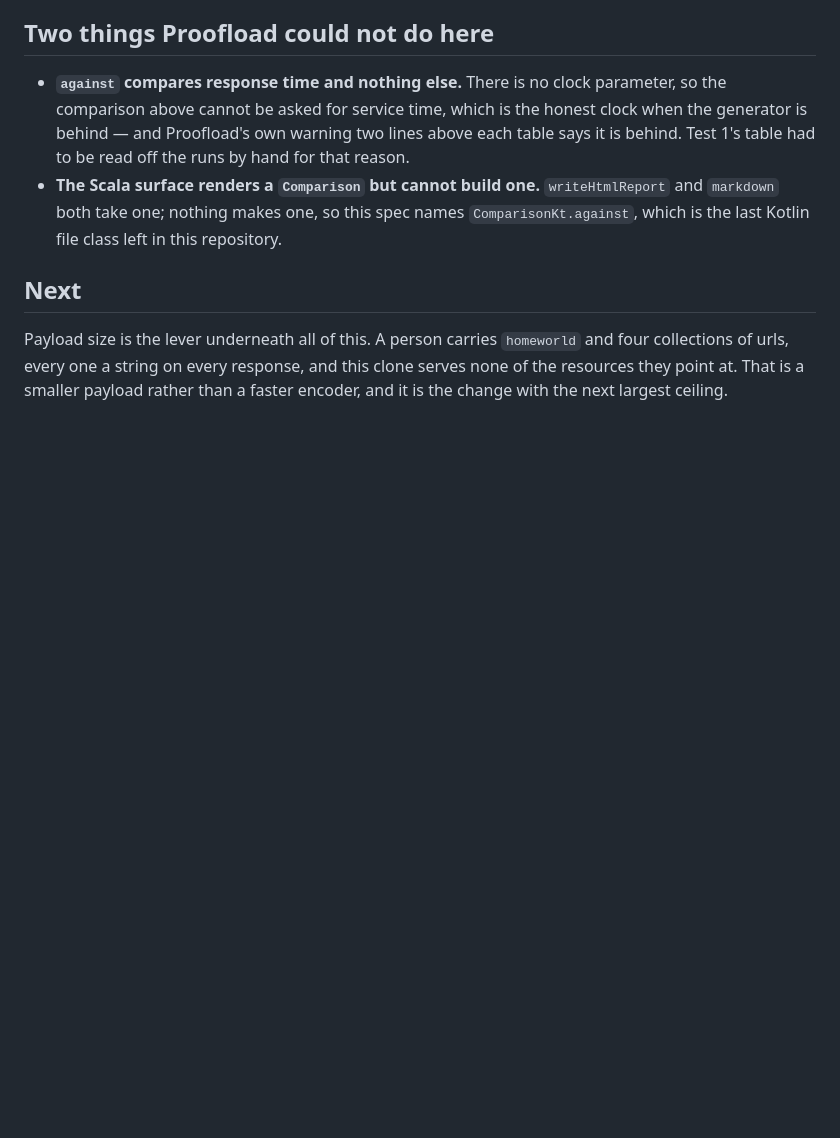
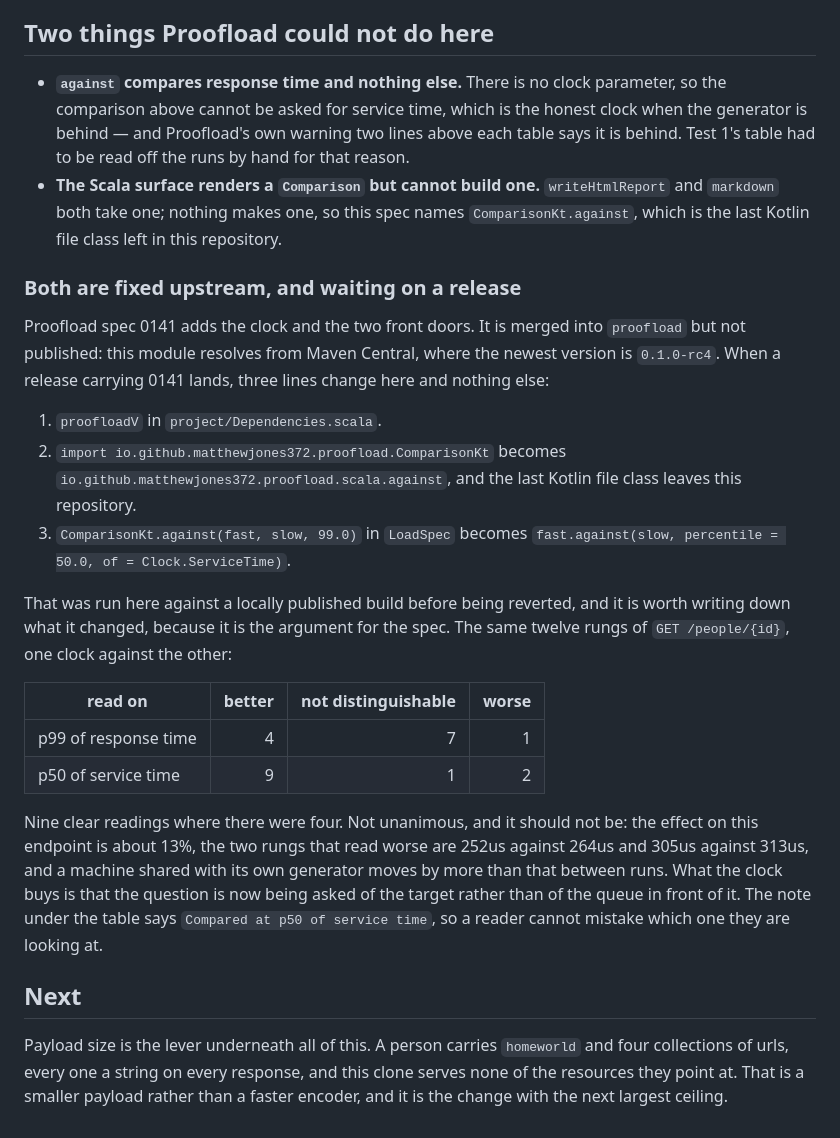
Before and after one commit to matthewjones372/starwars-api, a Markdown page: load-test/FINDINGS.md, the part around the change. Rendered like a GitHub page; blank space fills up the shorter version.

Commit message:
Record the three lines that change when 0141 ships
Proofload spec 0141 adds the clock `against` was missing and the two front doors
that let a Scala caller build a comparison at all. It is merged upstream and not
published, and this module resolves from Maven Central, so nothing here can use
it yet.

FINDINGS.md now names the three lines that change when a release carries it, and
what the change is worth: the same twelve rungs read on service time p50 give
nine clear readings where response time p99 gave four. Measured against a
locally published build and reverted, because pinning this module to a version
Central does not have would be a green branch nobody else can build.

Co-Authored-By: Claude Opus 5 <noreply@anthropic.com>
Claude-Session: https://claude.ai/code/session_01HJ4HeBm8uRttcrSRHuScbn

```diff
--- a/load-test/FINDINGS.md
+++ b/load-test/FINDINGS.md
@@ -332,6 +332,37 @@ the endpoint that does the most work, not the rate that is closest to the knee.
   spec names `ComparisonKt.against`, which is the last Kotlin file class left in
   this repository.
 
+### Both are fixed upstream, and waiting on a release
+
+Proofload spec 0141 adds the clock and the two front doors. It is merged into
+`proofload` but not published: this module resolves from Maven Central, where
+the newest version is `0.1.0-rc4`. When a release carrying 0141 lands, three
+lines change here and nothing else:
+
+1. `proofloadV` in `project/Dependencies.scala`.
+2. `import io.github.matthewjones372.proofload.ComparisonKt` becomes
+   `io.github.matthewjones372.proofload.scala.against`, and the last Kotlin file
+   class leaves this repository.
+3. `ComparisonKt.against(fast, slow, 99.0)` in `LoadSpec` becomes
+   `fast.against(slow, percentile = 50.0, of = Clock.ServiceTime)`.
+
+That was run here against a locally published build before being reverted, and
+it is worth writing down what it changed, because it is the argument for the
+spec. The same twelve rungs of `GET /people/{id}`, one clock against the other:
+
+| read on | better | not distinguishable | worse |
+|---|---:|---:|---:|
+| p99 of response time | 4 | 7 | 1 |
+| p50 of service time | 9 | 1 | 2 |
+
+Nine clear readings where there were four. Not unanimous, and it should not be:
+the effect on this endpoint is about 13%, the two rungs that read worse are
+252us against 264us and 305us against 313us, and a machine shared with its own
+generator moves by more than that between runs. What the clock buys is that the
+question is now being asked of the target rather than of the queue in front of
+it. The note under the table says `Compared at p50 of service time`, so a reader
+cannot mistake which one they are looking at.
+
 ## Next
 
 Payload size is the lever underneath all of this. A person carries `homeworld`
```
